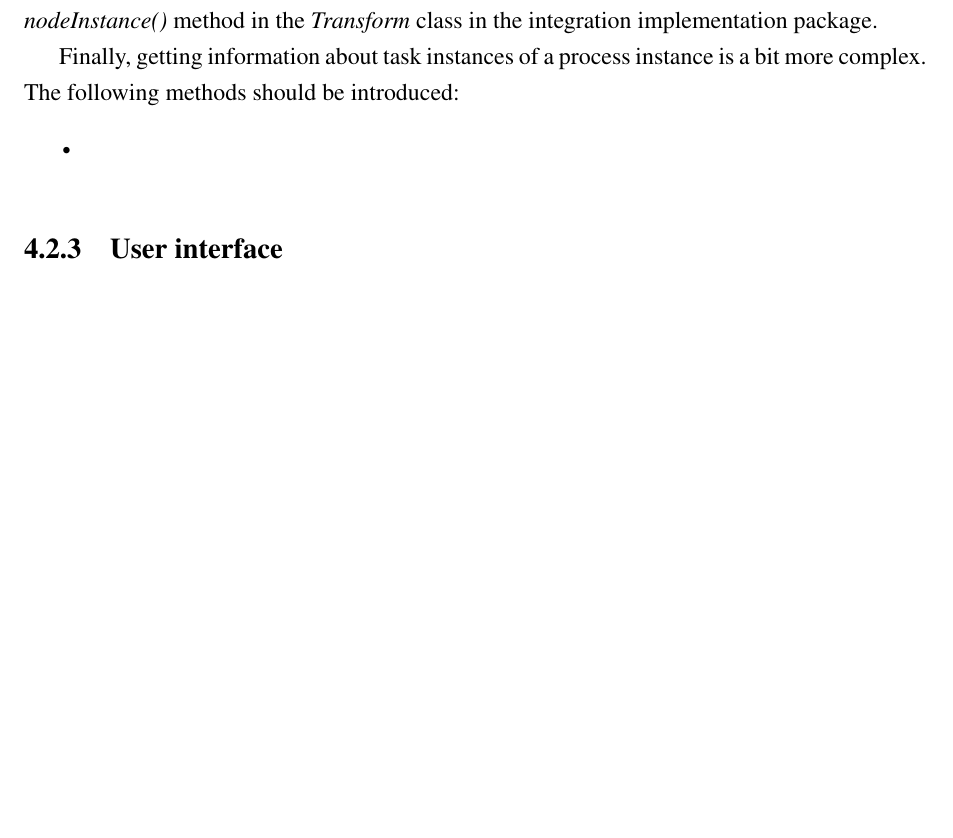
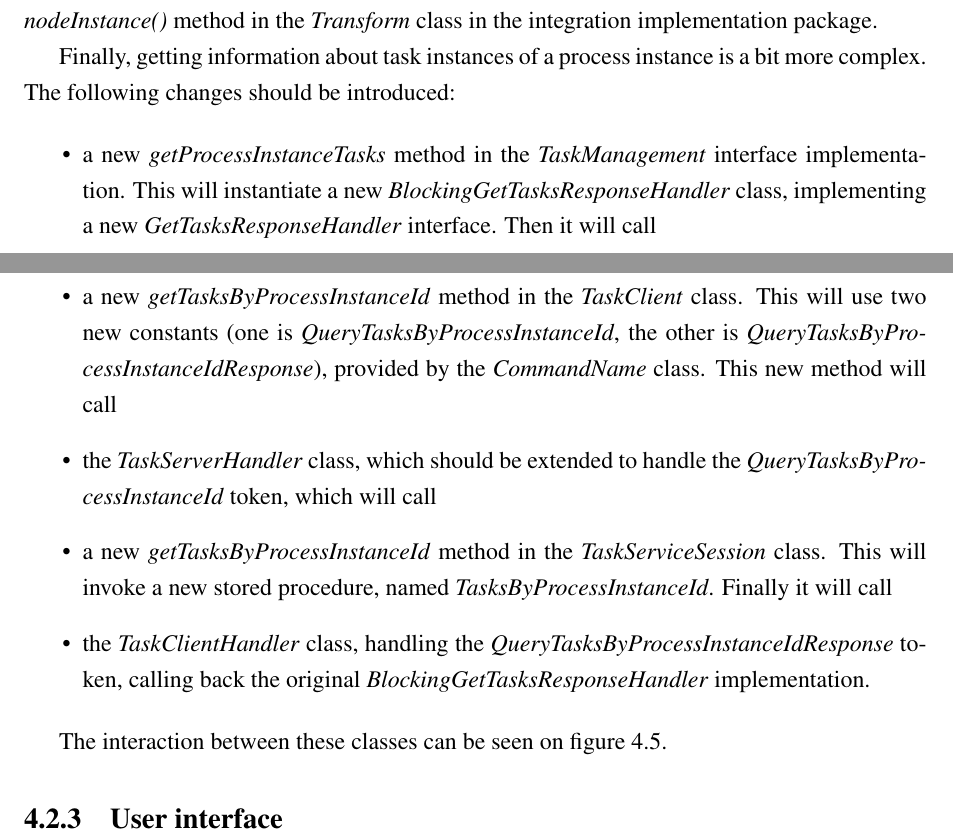
Before and after one commit to vmiklos/msc-thesis, a LaTeX thesis (doc/tex/thesis.tex, which reads doc/tex/design.tex): part of page 48 of 65 before the commit and two parts of pages 48 and 50 of 66 after it, the two joined at a grey line, cut so that both start at the same text, the shorter picture padded with empty space. Compiled offline with pdfLaTeX.

Commit message:
jbpm design kesz

```diff
--- a/doc/tex/design.tex
+++ b/doc/tex/design.tex
@@ -379,19 +379,28 @@ for querying node instances is already implemented there. However, the
 to a JSON serialization, which is handled by a new \emph{nodeInstance()} method
 in the \emph{Transform} class in the integration implementation package.
 
-Finally, getting information about task instances of a process instance is a
-bit more complex. The following methods should be introduced:
-
-\begin{itemize}
-\item
-\end{itemize}
-
 \begin{figure}[p]
 \centering
 \includegraphics[width=300px,keepaspectratio]{jbpm-modified-classes.pdf}
 \caption{Audit log provider classes of jBPM}
 \label{fig:jbpm-modified-classes}
 \end{figure}
+
+Finally, getting information about task instances of a process instance is a
+bit more complex. The following changes should be introduced:
+
+\begin{itemize}
+\item a new \emph{getProcessInstanceTasks} method in the \emph{TaskManagement}
+	interface implementation. This will instantiate a new
+	\emph{BlockingGetTasksResponseHandler} class, implementing a new
+	\emph{GetTasksResponseHandler} interface. Then it will call
+\item a new \emph{getTasksByProcessInstanceId} method in the \emph{TaskClient} class. This will use two new constants (one is \emph{QueryTasksByProcessInstanceId}, the other is \emph{QueryTasksByProcessInstanceIdResponse}), provided by the \emph{CommandName} class. This new method will call
+\item the \emph{TaskServerHandler} class, which should be extended to handle the \emph{QueryTasksByProcessInstanceId} token, which will call
+\item a new \emph{getTasksByProcessInstanceId} method in the \emph{TaskServiceSession} class. This will invoke a new stored procedure, named \emph{TasksByProcessInstanceId}. Finally it will call
+\item the \emph{TaskClientHandler} class, handling the \emph{QueryTasksByProcessInstanceIdResponse} token, calling back the original \emph{BlockingGetTasksResponseHandler} implementation.
+\end{itemize}
+
+The interaction between these classes can be seen on figure~\ref{fig:jbpm-modified-classes}.
 
 \subsection{User interface}
 
```
